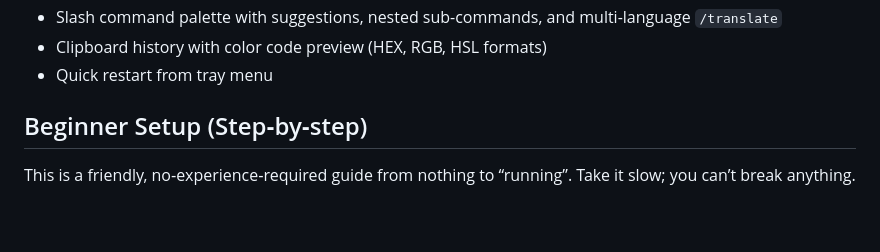
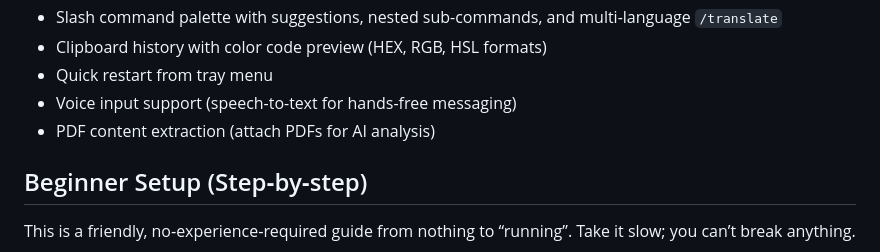
Before and after one commit to co-r-e/IrukaDark, a Markdown page: README.md, the part around the change. Rendered like a GitHub page; blank space fills up the shorter version.

```diff
--- a/README.md
+++ b/README.md
@@ -26,6 +26,8 @@ Lightweight local AI chat for macOS. Explain or translate selected text, or chat
 - Slash command palette with suggestions, nested sub-commands, and multi-language `/translate`
 - Clipboard history with color code preview (HEX, RGB, HSL formats)
 - Quick restart from tray menu
+- Voice input support (speech-to-text for hands-free messaging)
+- PDF content extraction (attach PDFs for AI analysis)
 
 ## Beginner Setup (Step‑by‑step)
 
```
Also changed, not shown: CHANGELOG.md (+17 -0 lines).
